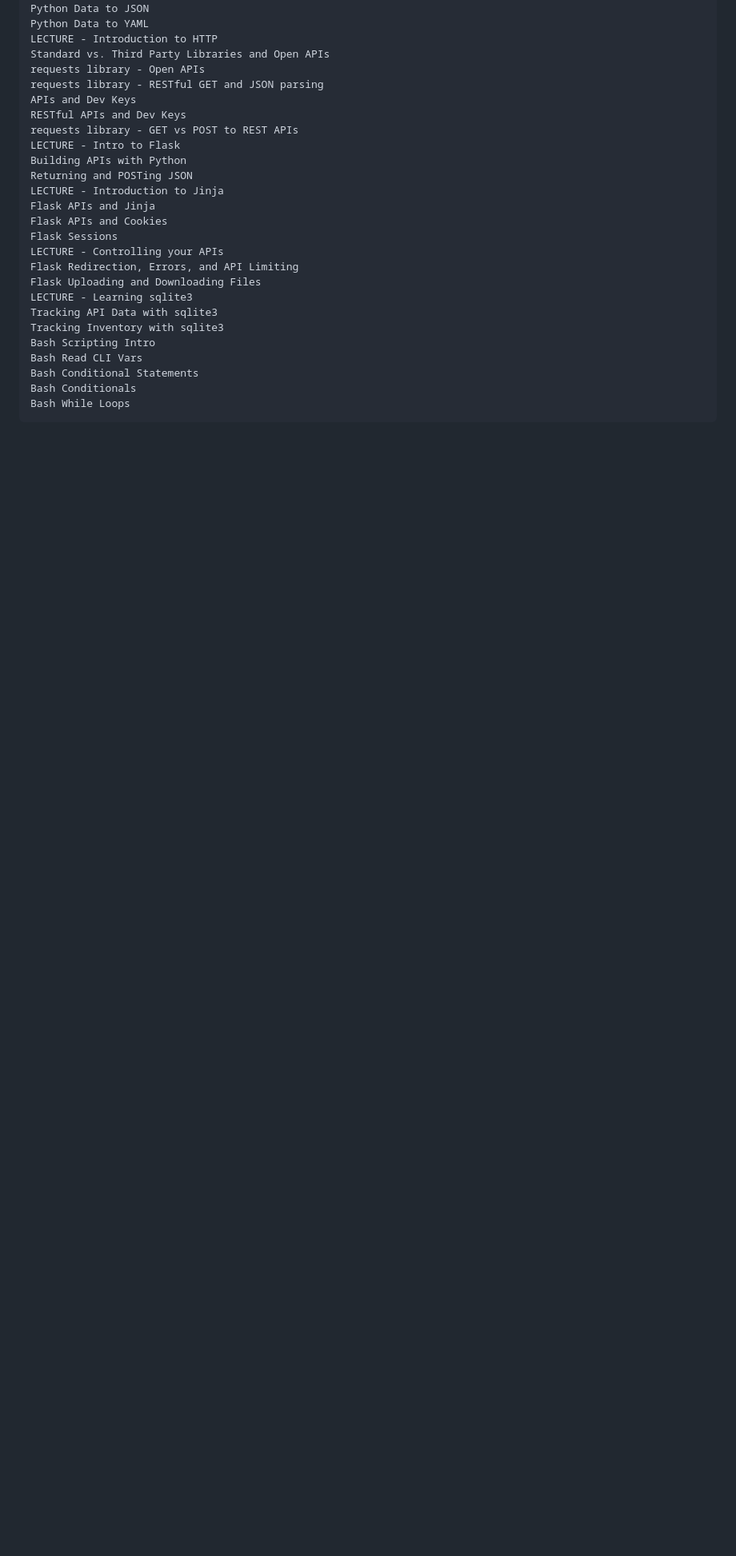
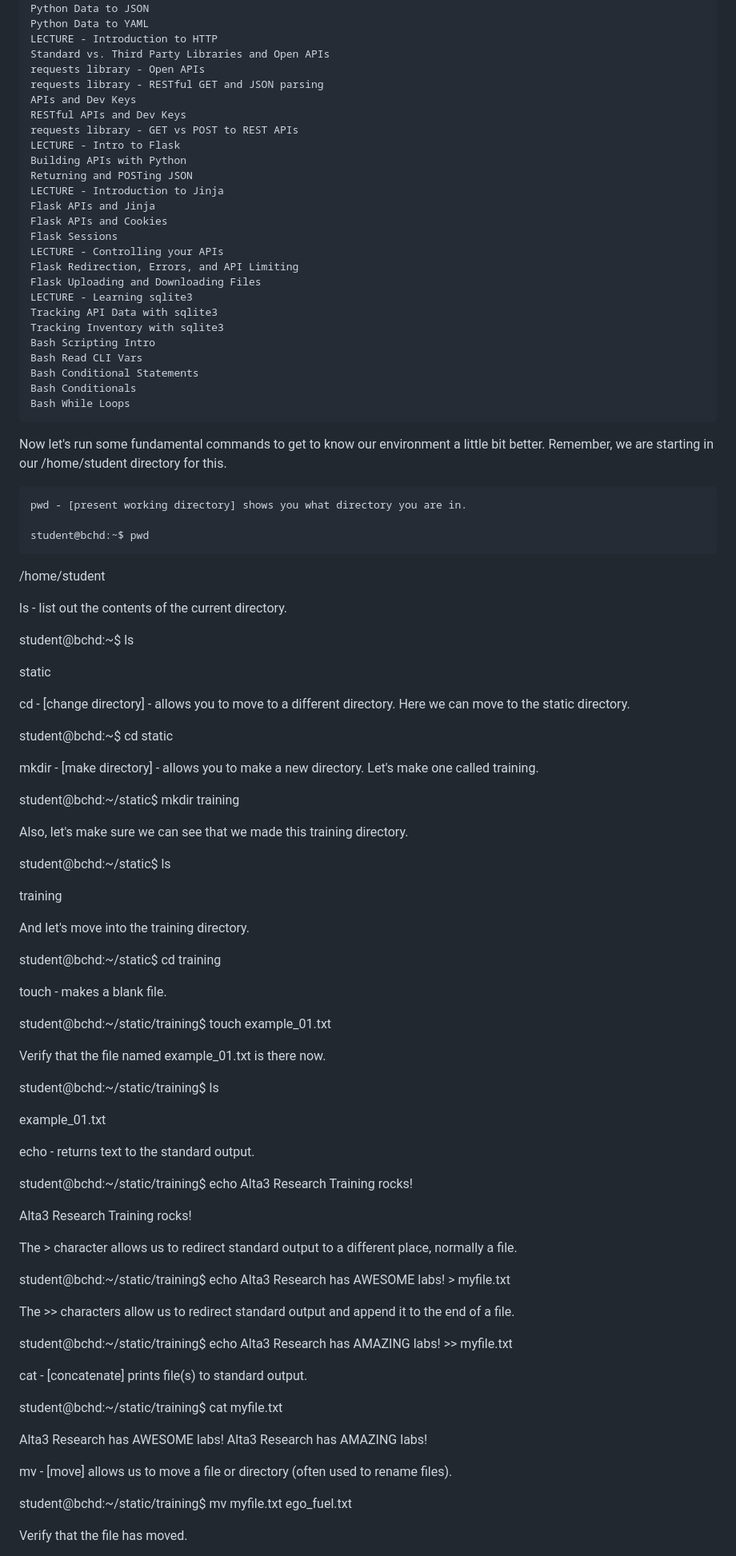
Before and after one commit to antiguavlad/pythonLinux-, a Markdown page: README.md, the part around the change printed below. Shown: that part at 80% size. Drawn GitHub-style; blank space fills up the shorter version.

```diff
--- a/README.md
+++ b/README.md
@@ -332,3 +336,74 @@ Hands on Labs:
     Bash Conditional Statements
     Bash Conditionals
     Bash While Loops
+
+
+Now let's run some fundamental commands to get to know our environment a little bit better. Remember, we are starting in our /home/student directory for this.
+
+    pwd - [present working directory] shows you what directory you are in.
+
+    student@bchd:~$ pwd
+
+/home/student
+
+ls - list out the contents of the current directory.
+
+student@bchd:~$ ls
+
+static
+
+cd - [change directory] - allows you to move to a different directory. Here we can move to the static directory.
+
+student@bchd:~$ cd static
+
+mkdir - [make directory] - allows you to make a new directory. Let's make one called training.
+
+student@bchd:~/static$ mkdir training
+
+Also, let's make sure we can see that we made this training directory.
+
+student@bchd:~/static$ ls
+
+training
+
+And let's move into the training directory.
+
+student@bchd:~/static$ cd training
+
+touch - makes a blank file.
+
+student@bchd:~/static/training$ touch example_01.txt
+
+Verify that the file named example_01.txt is there now.
+
+student@bchd:~/static/training$ ls
+
+example_01.txt
+
+echo - returns text to the standard output.
+
+student@bchd:~/static/training$ echo Alta3 Research Training rocks!
+
+Alta3 Research Training rocks!
+
+The > character allows us to redirect standard output to a different place, normally a file.
+
+student@bchd:~/static/training$ echo Alta3 Research has AWESOME labs! > myfile.txt
+
+The >> characters allow us to redirect standard output and append it to the end of a file.
+
+student@bchd:~/static/training$ echo Alta3 Research has AMAZING labs! >> myfile.txt
+
+cat - [concatenate] prints file(s) to standard output.
+
+student@bchd:~/static/training$ cat myfile.txt
+
+Alta3 Research has AWESOME labs!
+Alta3 Research has AMAZING labs!
+
+mv - [move] allows us to move a file or directory (often used to rename files).
+
+student@bchd:~/static/training$ mv myfile.txt ego_fuel.txt
+
+Verify that the file has moved.
+
```
Also changed, not shown: other parts of README.md (+56 -2 lines).
